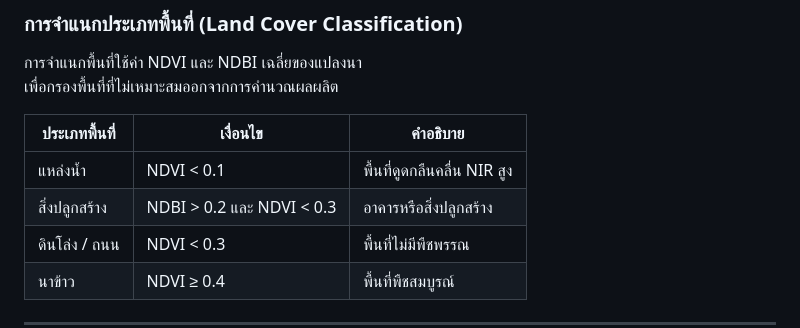
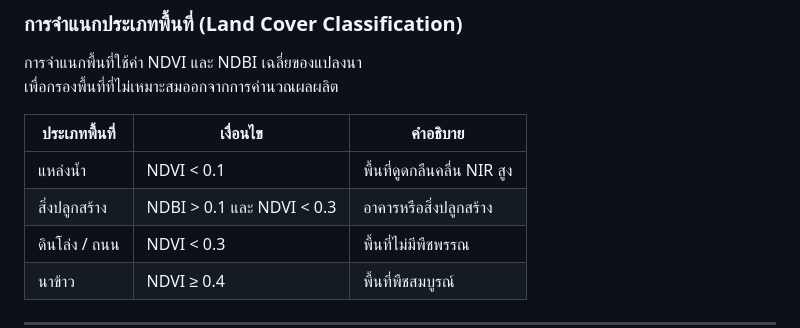
Before and after one commit to tanakorn911/rice_project, a Markdown page: README.md, the part around the change. Drawn GitHub-style.

```diff
--- a/README.md
+++ b/README.md
@@ -71,7 +71,7 @@
 | ประเภทพื้นที่ | เงื่อนไข | คำอธิบาย |
 |--------------|---------|---------|
 | แหล่งน้ำ | NDVI < 0.1 | พื้นที่ดูดกลืนคลื่น NIR สูง |
-| สิ่งปลูกสร้าง | NDBI > 0.2 และ NDVI < 0.3 | อาคารหรือสิ่งปลูกสร้าง |
+| สิ่งปลูกสร้าง | NDBI > 0.1 และ NDVI < 0.3 | อาคารหรือสิ่งปลูกสร้าง |
 | ดินโล่ง / ถนน | NDVI < 0.3 | พื้นที่ไม่มีพืชพรรณ |
 | นาข้าว | NDVI ≥ 0.4 | พื้นที่พืชสมบูรณ์ |
 
```
